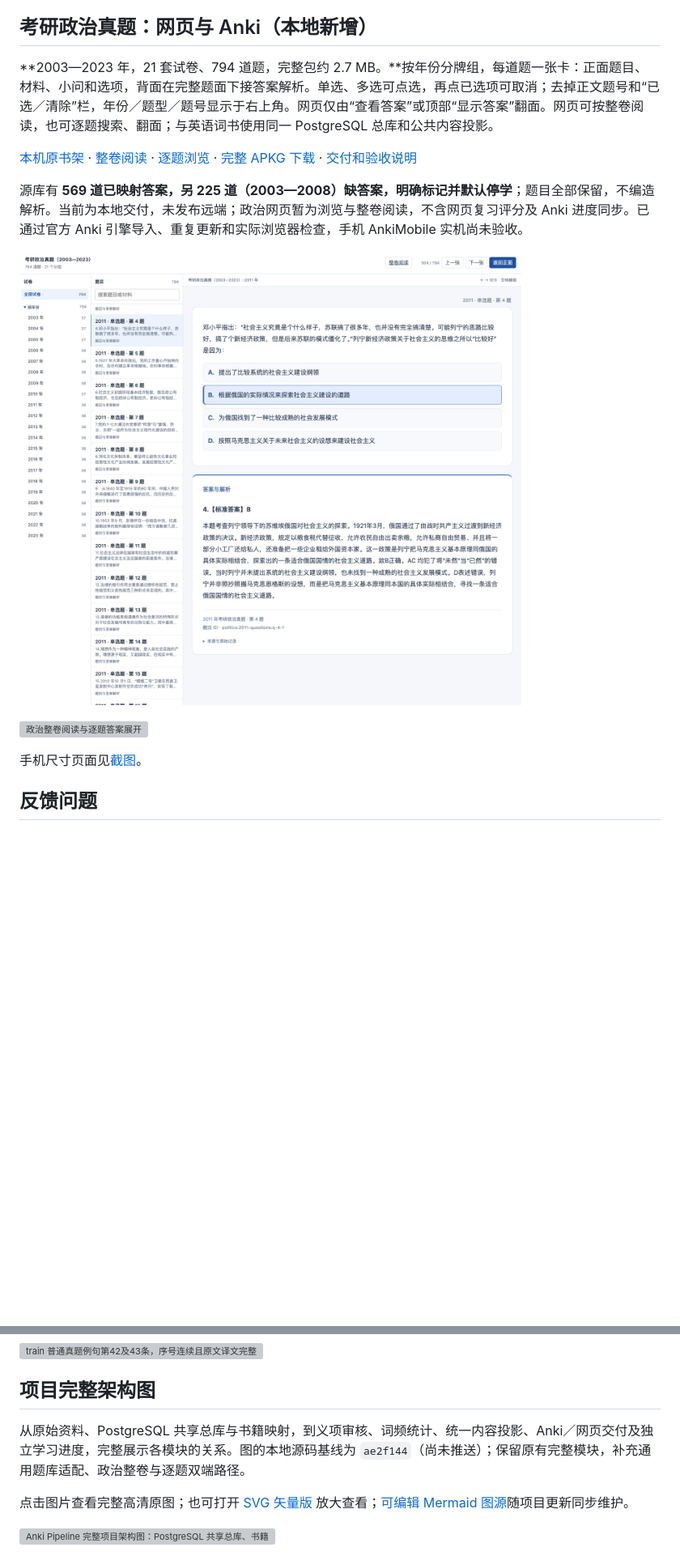
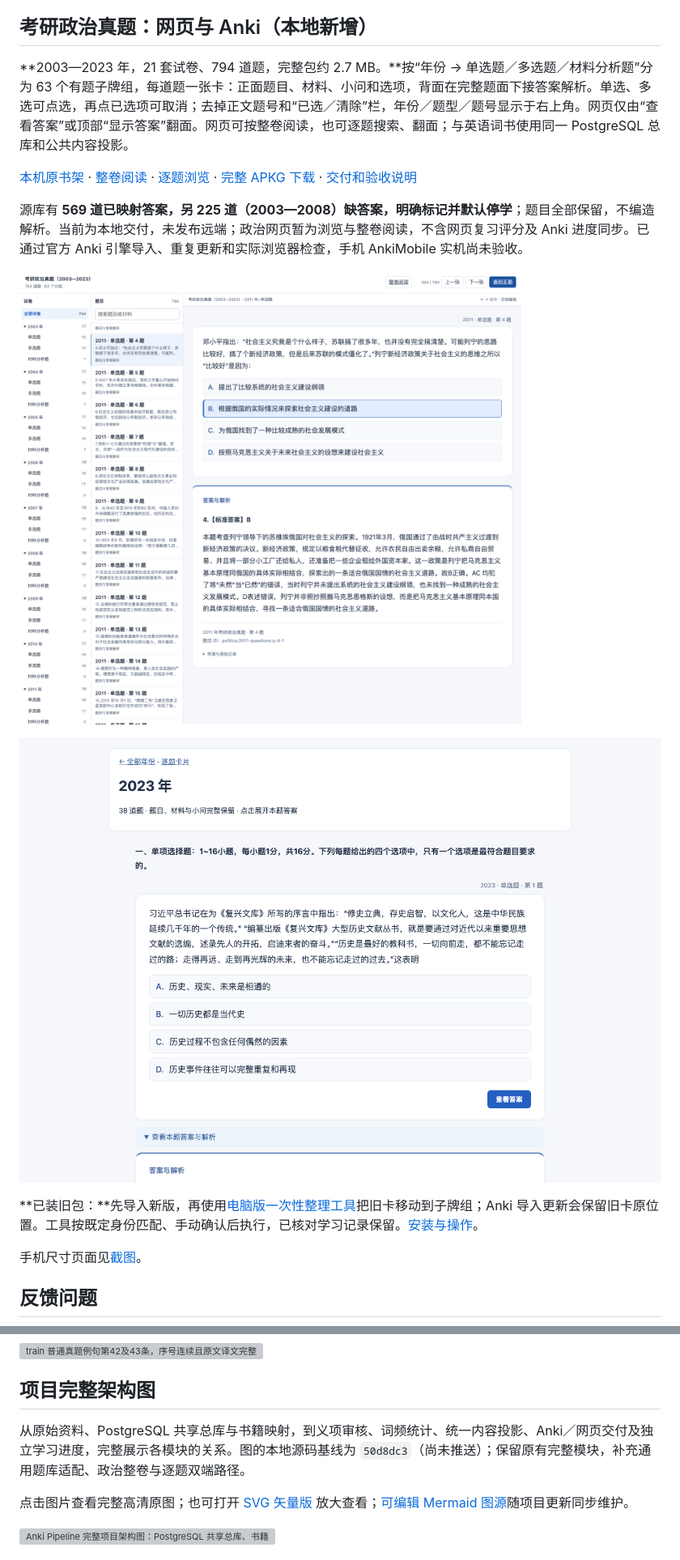
Before and after one commit to CHNragdoll/anki-pipeline, a Markdown page: README.md, 2 parts joined by grey strips. Shown at 81% size. GitHub-like rendering; pictures changed too: assets/screenshots/politics-20261101/front-and-answer-desktop.png, assets/screenshots/politics-20261101/whole-paper-desktop.png (added); blank space fills up the shorter version; grey boxes are pictures that could not be loaded.

Commit message:
docs: publish local type-grouped exam delivery and migration instructions

```diff
--- a/README.md
+++ b/README.md
@@ -8,15 +8,17 @@
 
 ## 考研政治真题：网页与 Anki（本地新增）
 
-**2003—2023 年，21 套试卷、794 道题，完整包约 2.7 MB。**按年份分牌组，每道题一张卡：正面题目、材料、小问和选项，背面在完整题面下接答案解析。单选、多选可点选，再点已选项可取消；去掉正文题号和“已选／清除”栏，年份／题型／题号显示于右上角。网页仅由“查看答案”或顶部“显示答案”翻面。网页可按整卷阅读，也可逐题搜索、翻面；与英语词书使用同一 PostgreSQL 总库和公共内容投影。
-
-[本机原书架](http://127.0.0.1:8771/) · [整卷阅读](http://127.0.0.1:8771/politics-dual-20261031/web/papers/index.html) · [逐题浏览](http://127.0.0.1:8771/politics-dual-20261031/web/index.html) · [完整 APKG 下载](http://127.0.0.1:8771/politics-explicit-answer-20261101/Politics-2003-2023-Explicit-Answer-Final-20261101.apkg) · [交付和验收说明](docs/POLITICS_DUAL_20261031.md)
+**2003—2023 年，21 套试卷、794 道题，完整包约 2.7 MB。**按“年份 → 单选题／多选题／材料分析题”分为 63 个有题子牌组，每道题一张卡：正面题目、材料、小问和选项，背面在完整题面下接答案解析。单选、多选可点选，再点已选项可取消；去掉正文题号和“已选／清除”栏，年份／题型／题号显示于右上角。网页仅由“查看答案”或顶部“显示答案”翻面。网页可按整卷阅读，也可逐题搜索、翻面；与英语词书使用同一 PostgreSQL 总库和公共内容投影。
+
+[本机原书架](http://127.0.0.1:8771/) · [整卷阅读](http://127.0.0.1:8771/politics-dual-20261031/web/papers/index.html) · [逐题浏览](http://127.0.0.1:8771/politics-dual-20261031/web/index.html) · [完整 APKG 下载](http://127.0.0.1:8771/politics-type-groups-20261101/Politics-2003-2023-By-Type-20261101.apkg) · [交付和验收说明](docs/POLITICS_DUAL_20261031.md)
 
 源库有 **569 道已映射答案，另 225 道（2003—2008）缺答案，明确标记并默认停学**；题目全部保留，不编造解析。当前为本地交付，未发布远端；政治网页暂为浏览与整卷阅读，不含网页复习评分及 Anki 进度同步。已通过官方 Anki 引擎导入、重复更新和实际浏览器检查，手机 AnkiMobile 实机尚未验收。
 
 [![政治逐题材料与完整答案](assets/screenshots/politics-20261101/front-and-answer-desktop.png)](assets/screenshots/politics-20261101/front-and-answer-desktop.png)
 
-[![政治整卷阅读与逐题答案展开](assets/screenshots/politics-20261031/whole-paper-desktop.png)](assets/screenshots/politics-20261031/whole-paper-desktop.png)
+[![政治整卷阅读与逐题答案展开](assets/screenshots/politics-20261101/whole-paper-desktop.png)](assets/screenshots/politics-20261101/whole-paper-desktop.png)
+
+**已装旧包：**先导入新版，再使用[电脑版一次性整理工具](http://127.0.0.1:8771/politics-type-groups-20261101/Politics-By-Type-Organizer.ankiaddon)把旧卡移动到子牌组；Anki 导入更新会保留旧卡原位置。工具按既定身份匹配、手动确认后执行，已核对学习记录保留。[安装与操作](docs/POLITICS_DUAL_20261031.md#已装旧包时怎么更新)。
 
 手机尺寸页面见[截图](assets/screenshots/politics-20261031/browser-answer-mobile.png)。
 
@@ -80,7 +82,7 @@
 
 ## 项目完整架构图
 
-从原始资料、PostgreSQL 共享总库与书籍映射，到义项审核、词频统计、统一内容投影、Anki／网页交付及独立学习进度，完整展示各模块的关系。图的本地源码基线为 `ae2f144`（尚未推送）；保留原有完整模块，补充通用题库适配、政治整卷与逐题双端路径。
+从原始资料、PostgreSQL 共享总库与书籍映射，到义项审核、词频统计、统一内容投影、Anki／网页交付及独立学习进度，完整展示各模块的关系。图的本地源码基线为 `50d8dc3`（尚未推送）；保留原有完整模块，补充通用题库适配、政治整卷与逐题双端路径。
 
 点击图片查看完整高清原图；也可打开 [SVG 矢量版](assets/architecture/anki-pipeline-full-20261024.svg) 放大查看；[可编辑 Mermaid 图源](assets/architecture/anki-pipeline-full-20261024.mmd)随项目更新同步维护。
 
```
Also changed, not shown: docs/POLITICS_DUAL_20261031.md (+24 -2 lines), assets/screenshots/politics-20261101/browser-answer-mobile.png, assets/screenshots/politics-20261101/choice-front-desktop.png, 4 other files.
